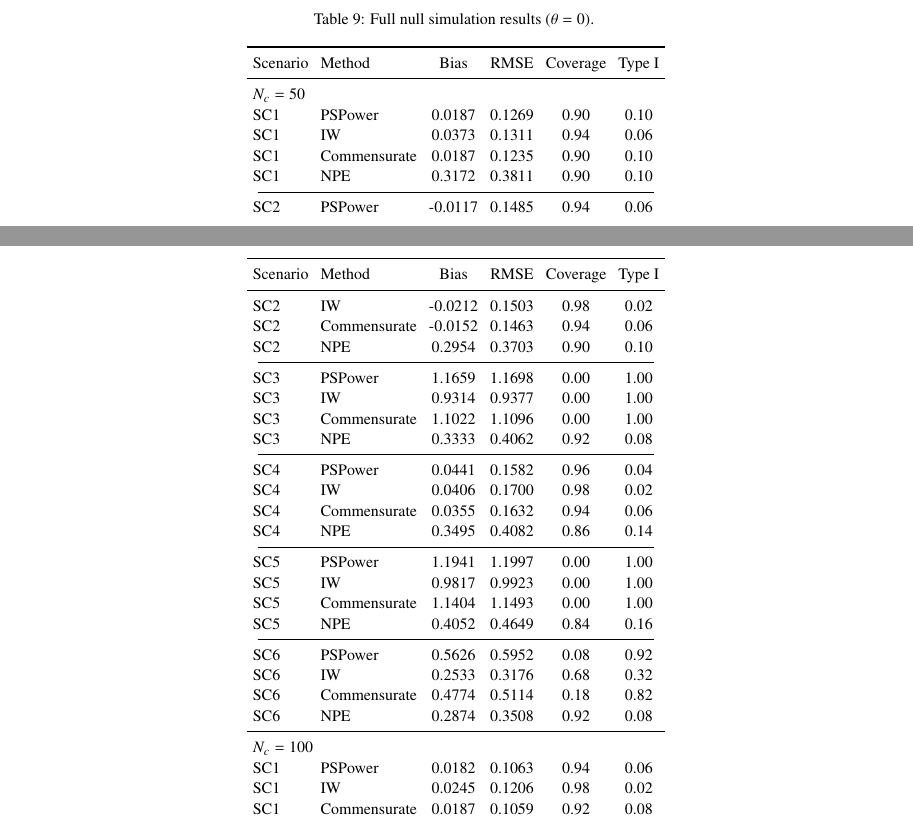
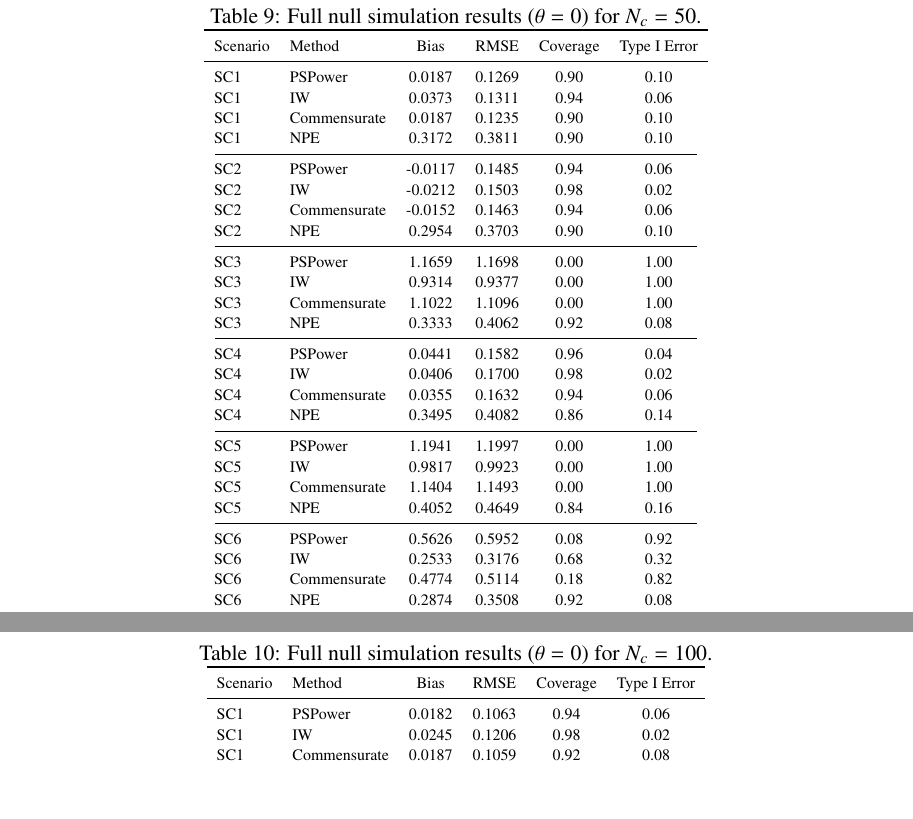
Before and after one commit to ChinHungScott/NPE-for-Bayesian-Dynamic-Borrowing-MLHC-, a LaTeX thesis (main.tex, which reads sections/007appendix.tex): two parts of pages 15 and 16 of 18 before the commit and two parts of pages 16 and 17 of 19 after it, joined at a grey line, cut so that both start at the same text, the shorter picture padded with empty space. Compiled offline with pdfLaTeX.

Commit message:
Update 007appendix.tex

```diff
--- a/sections/007appendix.tex
+++ b/sections/007appendix.tex
@@ -83,21 +83,17 @@ $N_c$ & Scenario & Method & Bias & RMSE & Coverage & Power \\
 \end{longtable}
 \normalsize
 
+\begin{table*}[p]
+\centering
 \scriptsize
-\setlength{\tabcolsep}{3pt}
+\setlength{\tabcolsep}{5pt}
 \renewcommand{\arraystretch}{1.08}
-\begin{longtable}{llcccc}
-\caption{Full null simulation results ($\theta = 0$).}
-\label{tab:sim-full-null}\\
+\caption{Full null simulation results ($\theta = 0$) for $N_c=50$.}
+\label{tab:sim-full-null-50}
+\begin{tabular}{llcccc}
 \toprule
-Scenario & Method & Bias & RMSE & Coverage & Type I \\
+Scenario & Method & Bias & RMSE & Coverage & Type I Error \\
 \midrule
-\endfirsthead
-\toprule
-Scenario & Method & Bias & RMSE & Coverage & Type I \\
-\midrule
-\endhead
-\multicolumn{6}{l}{$N_c=50$} \\
 SC1 & PSPower      & 0.0187 & 0.1269 & 0.90 & 0.10 \\
 SC1 & IW           & 0.0373 & 0.1311 & 0.94 & 0.06 \\
 SC1 & Commensurate & 0.0187 & 0.1235 & 0.90 & 0.10 \\
@@ -127,8 +123,21 @@ SC6 & PSPower      & 0.5626 & 0.5952 & 0.08 & 0.92 \\
 SC6 & IW           & 0.2533 & 0.3176 & 0.68 & 0.32 \\
 SC6 & Commensurate & 0.4774 & 0.5114 & 0.18 & 0.82 \\
 SC6 & NPE          & 0.2874 & 0.3508 & 0.92 & 0.08 \\
+\bottomrule
+\end{tabular}
+\end{table*}
+
+\begin{table*}[p]
+\centering
+\scriptsize
+\setlength{\tabcolsep}{5pt}
+\renewcommand{\arraystretch}{1.08}
+\caption{Full null simulation results ($\theta = 0$) for $N_c=100$.}
+\label{tab:sim-full-null-100}
+\begin{tabular}{llcccc}
+\toprule
+Scenario & Method & Bias & RMSE & Coverage & Type I Error \\
 \midrule
-\multicolumn{6}{l}{$N_c=100$} \\
 SC1 & PSPower      & 0.0182 & 0.1063 & 0.94 & 0.06 \\
 SC1 & IW           & 0.0245 & 0.1206 & 0.98 & 0.02 \\
 SC1 & Commensurate & 0.0187 & 0.1059 & 0.92 & 0.08 \\
```
Also changed, not shown: sections/007appendix.tex (5 more changed lines).
